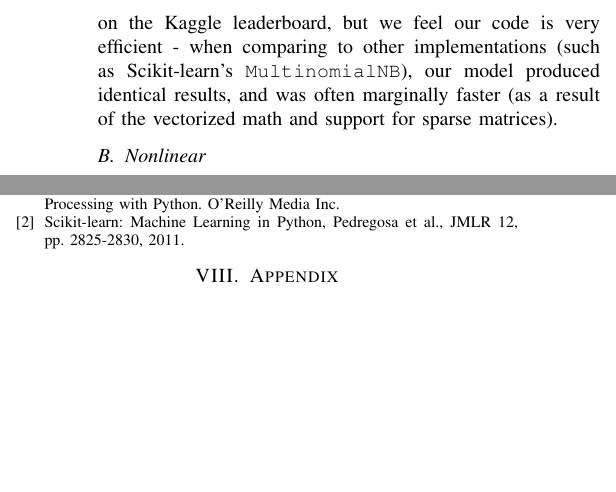
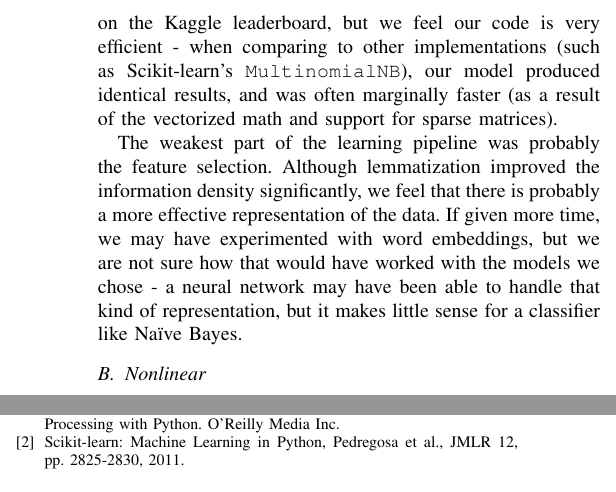
Before and after one commit to foundjem/COMP551-Fall2016-Project2, a LaTeX paper (Writeup/Writeup.ltx): two parts of the columns of page 4 of 4, joined at a grey line, cut so that both start at the same text, the shorter picture padded with empty space. Compiled offline with pdfLaTeX.

Commit message:
Report update

```diff
--- a/Writeup/Writeup.ltx
+++ b/Writeup/Writeup.ltx
@@ -234,6 +234,8 @@
 \subsection{Linear}
 	We are very happy with the results of the Na\"ive Bayes classifier. Not only were we able to achieve the top position on the Kaggle leaderboard, but we feel our code is very efficient - when comparing to other implementations (such as Scikit-learn's \texttt{MultinomialNB}), our model produced identical results, and was often marginally faster (as a result of the vectorized math and support for sparse matrices).
 
+	The weakest part of the learning pipeline was probably the feature selection. Although lemmatization improved the information density significantly, we feel that there is probably a more effective representation of the data. If given more time, we may have experimented with word embeddings, but we are not sure how that would have worked with the models we chose - a neural network may have been able to handle that kind of representation, but it makes little sense for a classifier like Na\"ive Bayes.
+
 \subsection{Nonlinear}
     Although performing much better than the baseline classifier, random forest was not as effective as Na{\"\i}veve Bayes in this classification problem. Our best validation accuracy using our own implementation was \texttt{0.8733}, which translated to \texttt{0.7664} accuracy on the test set. Our best validation accuracy using reference library was \texttt{0.8869}, which translated to \texttt{0.7833} accuracy on the test set.
 
@@ -243,6 +245,7 @@
 
 \subsection{Optional}
 	Working with SVMs on this project proved to be frustrating - the training was extremely slow when compared to Na\"ive Bayes, and the results were only marginally better, worse when we used additional methods to improve Na\"ive Bayes, like semi-supervised learning and ensemble methods.
+
 %========================
 % Statement of Contributions
 %========================
@@ -250,8 +254,9 @@
 We hereby state that all the work presented in this report is that of the authors.
 \subsection{Christopher Glasz}
     I implemented the code for feature selection, as well as the linear model (Na\"ive Bayes) and the optional method (SVM). I also produced the code for semi-supervised learning, and the sections of the report related to this work.
-\subsection{Truong Hoai Phuoc}
+\subsection{Hoai Phuoc Truong}
     Hoai Phuoc Truong was responsible for the introduction of the report. He was also responsible for the implementation of nonlinear model and writing up nonlinear section of the report.
+
 
 %========================
 % References
@@ -266,11 +271,4 @@ Bird, Steven, Edward Loper and Ewan Klein (2009), Natural Language Processing wi
 Scikit-learn: Machine Learning in Python, Pedregosa et al., JMLR 12, pp. 2825-2830, 2011.
 \end{thebibliography}
 
-
-
-%========================
-% Appendix
-%========================
-\section{Appendix}
-
 \end{document}
```
Also changed, not shown: Writeup/Writeup.pdf, Writeup/Writeup.ltx (1 more changed lines).
